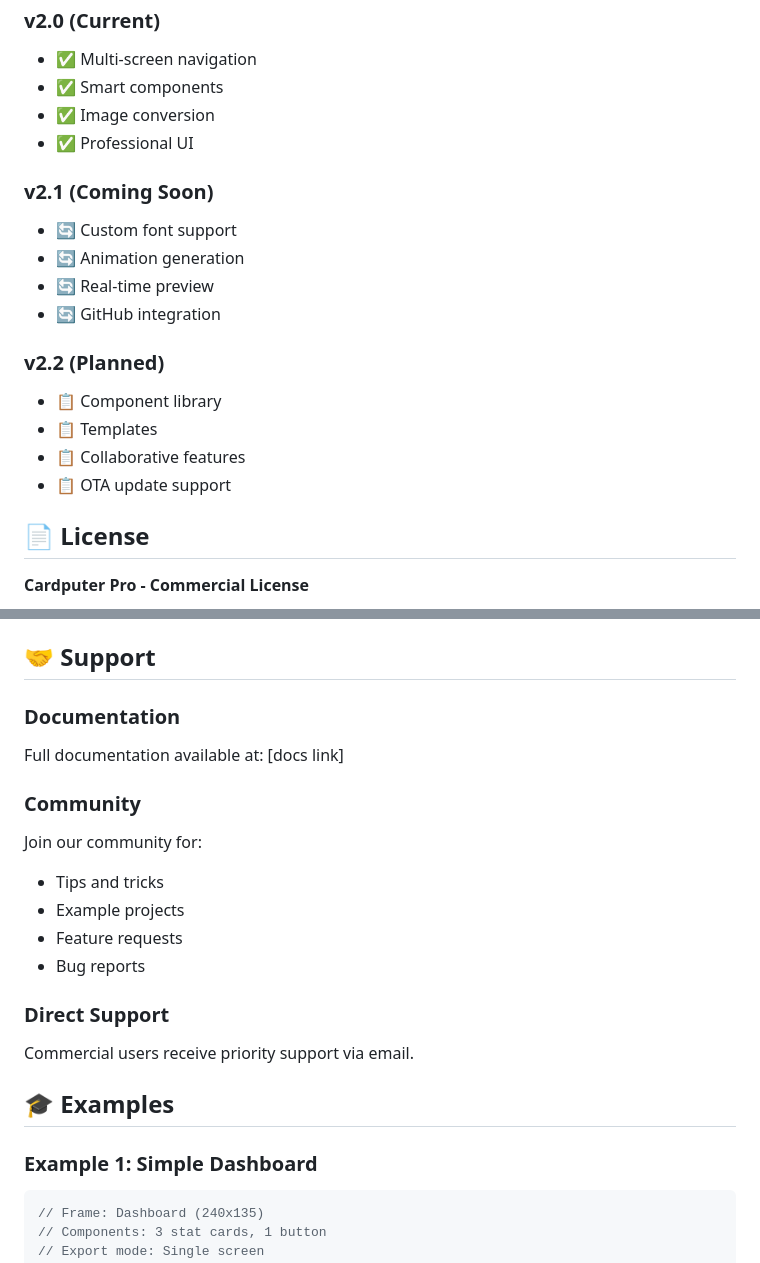
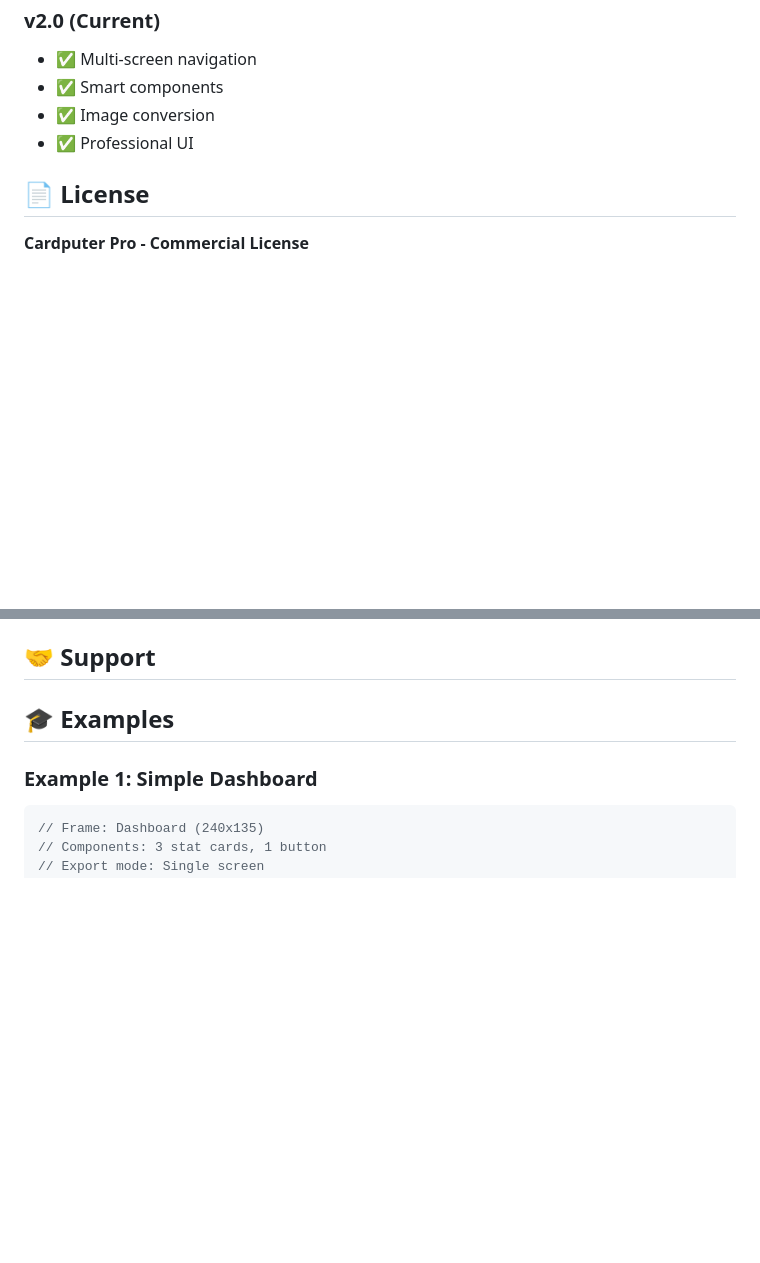
Before and after one commit to machiebruce/Cardputer-figma-plugin, a Markdown page: README.md, 2 parts joined by grey strips. GitHub-like rendering; blank space fills up the shorter version.

Commit message:
Revise README by removing future versions and supportf
Removed upcoming features and support information from README.

```diff
--- a/README.md
+++ b/README.md
@@ -277,18 +277,6 @@ Use this to optimize your design!
 - ✅ Image conversion
 - ✅ Professional UI
 
-### v2.1 (Coming Soon)
-- 🔄 Custom font support
-- 🔄 Animation generation
-- 🔄 Real-time preview
-- 🔄 GitHub integration
-
-### v2.2 (Planned)
-- 📋 Component library
-- 📋 Templates
-- 📋 Collaborative features
-- 📋 OTA update support
-
 ## 📄 License
 
 **Cardputer Pro - Commercial License**
@@ -305,19 +293,6 @@ You may NOT:
 - ❌ Create derivative plugins
 
 ## 🤝 Support
-
-### Documentation
-Full documentation available at: [docs link]
-
-### Community
-Join our community for:
-- Tips and tricks
-- Example projects
-- Feature requests
-- Bug reports
-
-### Direct Support
-Commercial users receive priority support via email.
 
 ## 🎓 Examples
 
```
